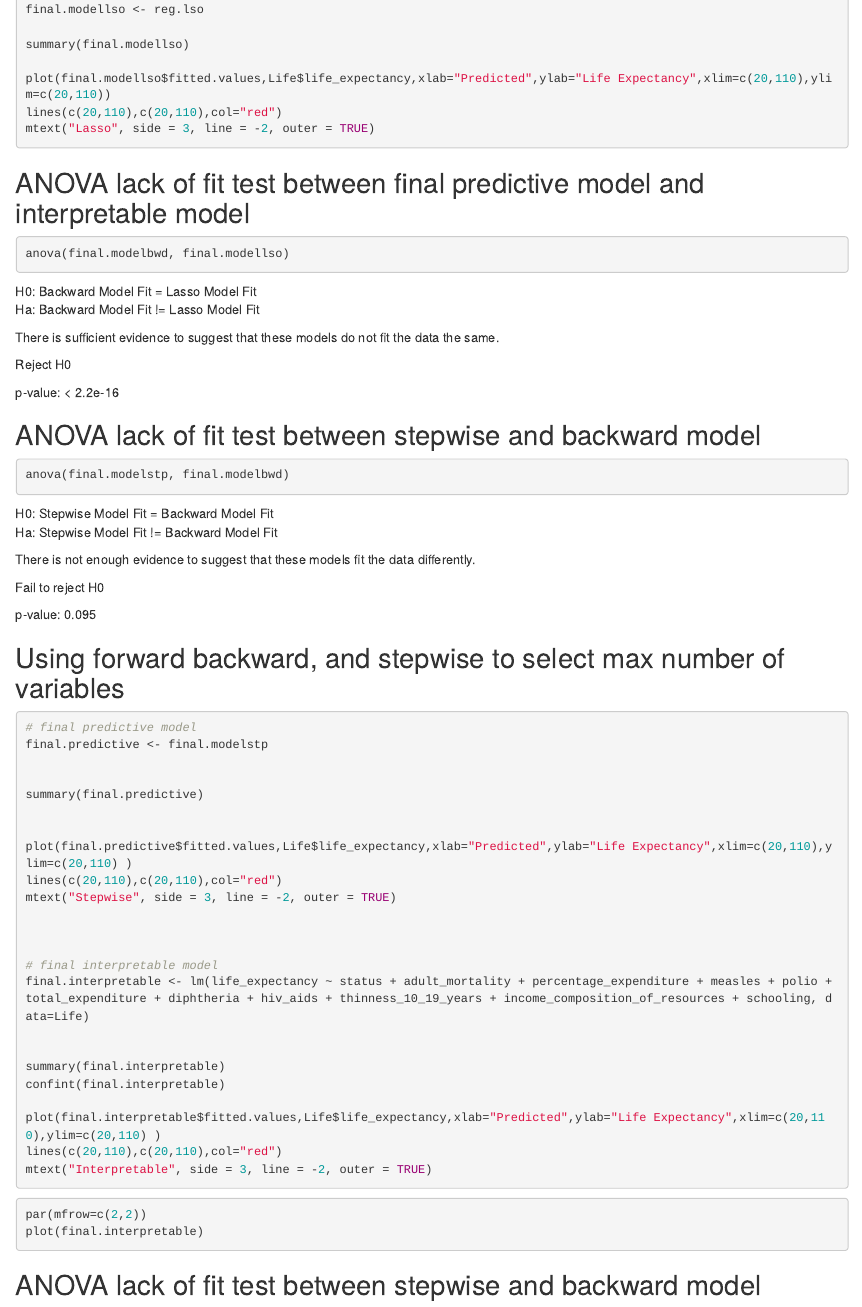
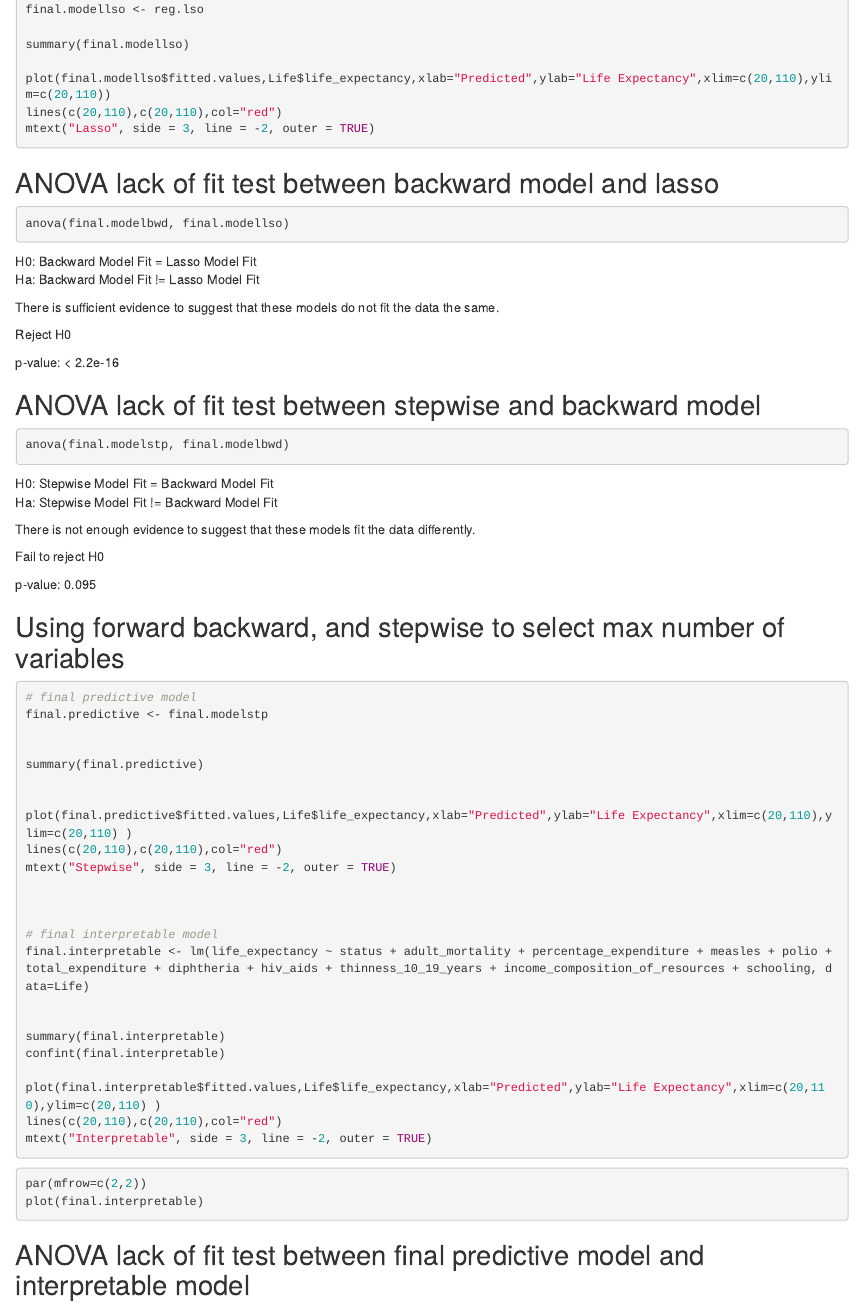
Before and after one commit to kristxh/Applied_Stats_Project1, an R Markdown document (6372-project1-life_expectancy_neil_benson.Rmd): the page in a window 1100 px wide, from 13720 px down. Rendered offline with R 4.5, knitr and Pandoc, with nearby package versions; the code chunks are not run, so their results and figures are left out.

Commit message:
Updating comments.

````diff
--- a/6372-project1-life_expectancy_neil_benson.Rmd
+++ b/6372-project1-life_expectancy_neil_benson.Rmd
@@ -729,8 +729,7 @@ lines(c(20,110),c(20,110),col="red")
 mtext("Lasso", side = 3, line = -2, outer = TRUE)
 ```
 
-
-## ANOVA lack of fit test between final predictive model and interpretable model
+## ANOVA lack of fit test between backward model and lasso
 ```{r}
 anova(final.modelbwd, final.modellso)
 ```
@@ -793,7 +792,7 @@ plot(final.interpretable)
 
 
 
-## ANOVA lack of fit test between stepwise and backward model
+## ANOVA lack of fit test between final predictive model and interpretable model
 ```{r}
 anova(final.predictive, final.interpretable)
 ```
````
